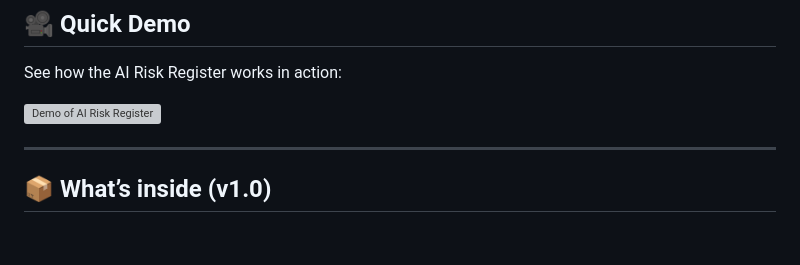
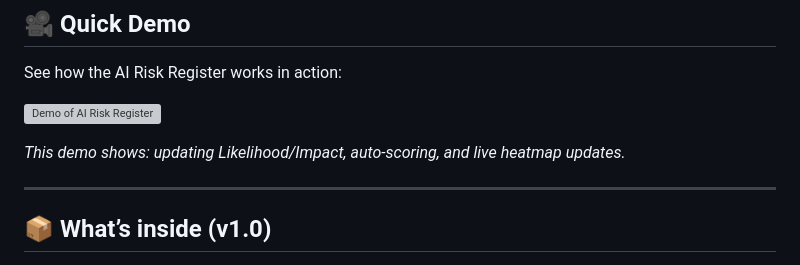
Before and after one commit to singhmuskan552-ux/AI-Governance-Starter-Pack, a Markdown page: README.md, the part around the change. Drawn GitHub-style; blank space fills up the shorter version; grey boxes are pictures that could not be loaded.

```diff
--- a/README.md
+++ b/README.md
@@ -34,6 +34,8 @@ This pack gives practical, plug-and-play governance tools without the heavy comp
 See how the AI Risk Register works in action:
 
 ![Demo of AI Risk Register](assets/demo/demo.gif)
+
+*This demo shows: updating Likelihood/Impact, auto-scoring, and live heatmap updates.*
 
 ---
 
```
